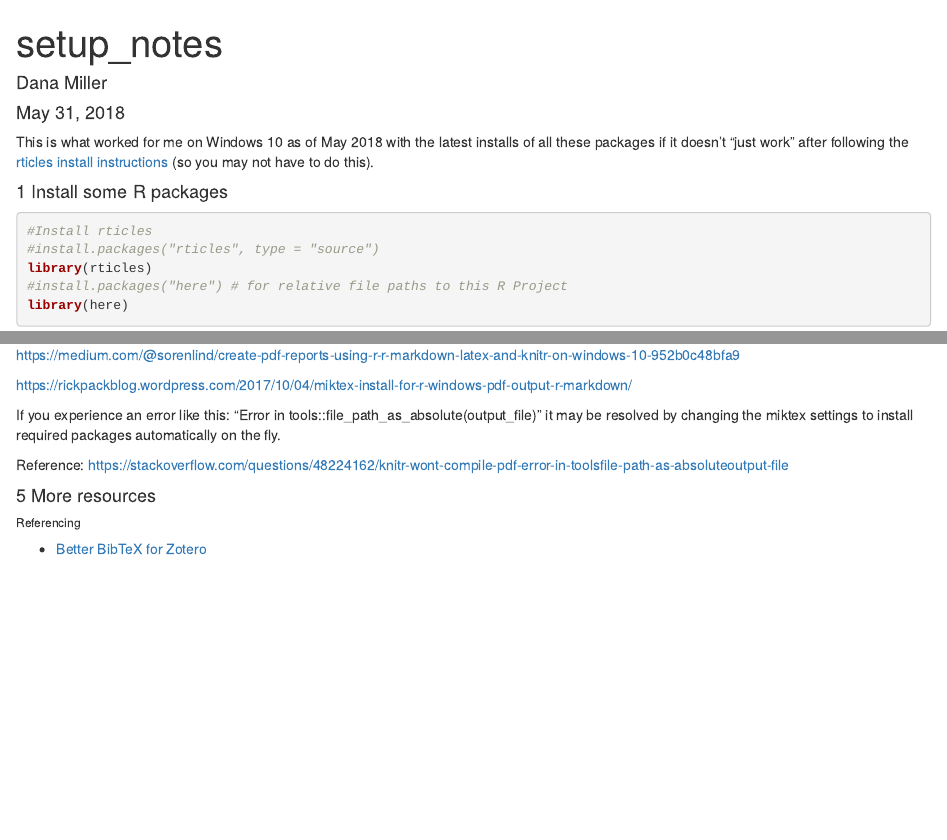
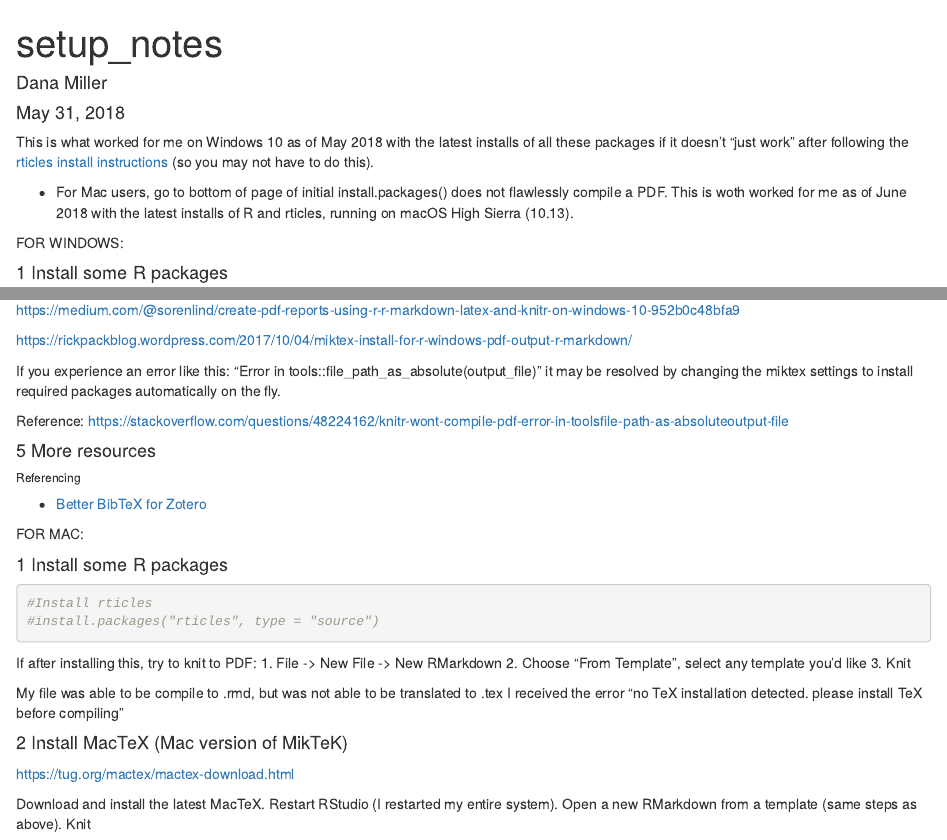
Before and after one commit to megandawe/rticles_demo, an R Markdown document (notes.Rmd): the page in a window 1100 px wide, from its top, and a second part further down, joined at a grey line. Rendered offline with R 4.5, knitr and Pandoc, with nearby package versions.

Commit message:
Update notes.Rmd

````diff
--- a/notes.Rmd
+++ b/notes.Rmd
@@ -10,6 +10,10 @@ knitr::opts_chunk$set(echo = TRUE)
 ```
 
 This is what worked for me on Windows 10 as of May 2018 with the latest installs of all these packages if it doesn't "just work" after following the [rticles install instructions](https://github.com/rstudio/rticles) (so you may not have to do this).
+
+* For Mac users, go to bottom of page of initial install.packages() does not flawlessly compile a PDF. This is woth worked for me as of June 2018 with the latest installs of R and rticles, running on macOS High Sierra (10.13).
+
+FOR WINDOWS:
 
 #### 1 Install some R packages
 ```{r}
@@ -86,3 +90,28 @@ Reference:  https://stackoverflow.com/questions/48224162/knitr-wont-compile-pdf-
 #### 5 More resources
 ###### Referencing
 - [Better BibTeX for Zotero](https://retorque.re/zotero-better-bibtex/installation/)
+
+
+FOR MAC:
+
+#### 1 Install some R packages
+```{r}
+#Install rticles
+#install.packages("rticles", type = "source")
+```
+If after installing this, try to knit to PDF:
+1. File -> New File -> New RMarkdown
+2. Choose "From Template", select any template you'd like
+3. Knit
+
+My file was able to be compile to .rmd, but was not able to be translated to .tex
+I received the error "no TeX installation detected. please install TeX before compiling"
+
+
+#### 2 Install MacTeX (Mac version of MikTeK)
+
+https://tug.org/mactex/mactex-download.html
+
+Download and install the latest MacTeX. Restart RStudio (I restarted my entire system).
+Open a new RMarkdown from a template (same steps as above).
+Knit
````
